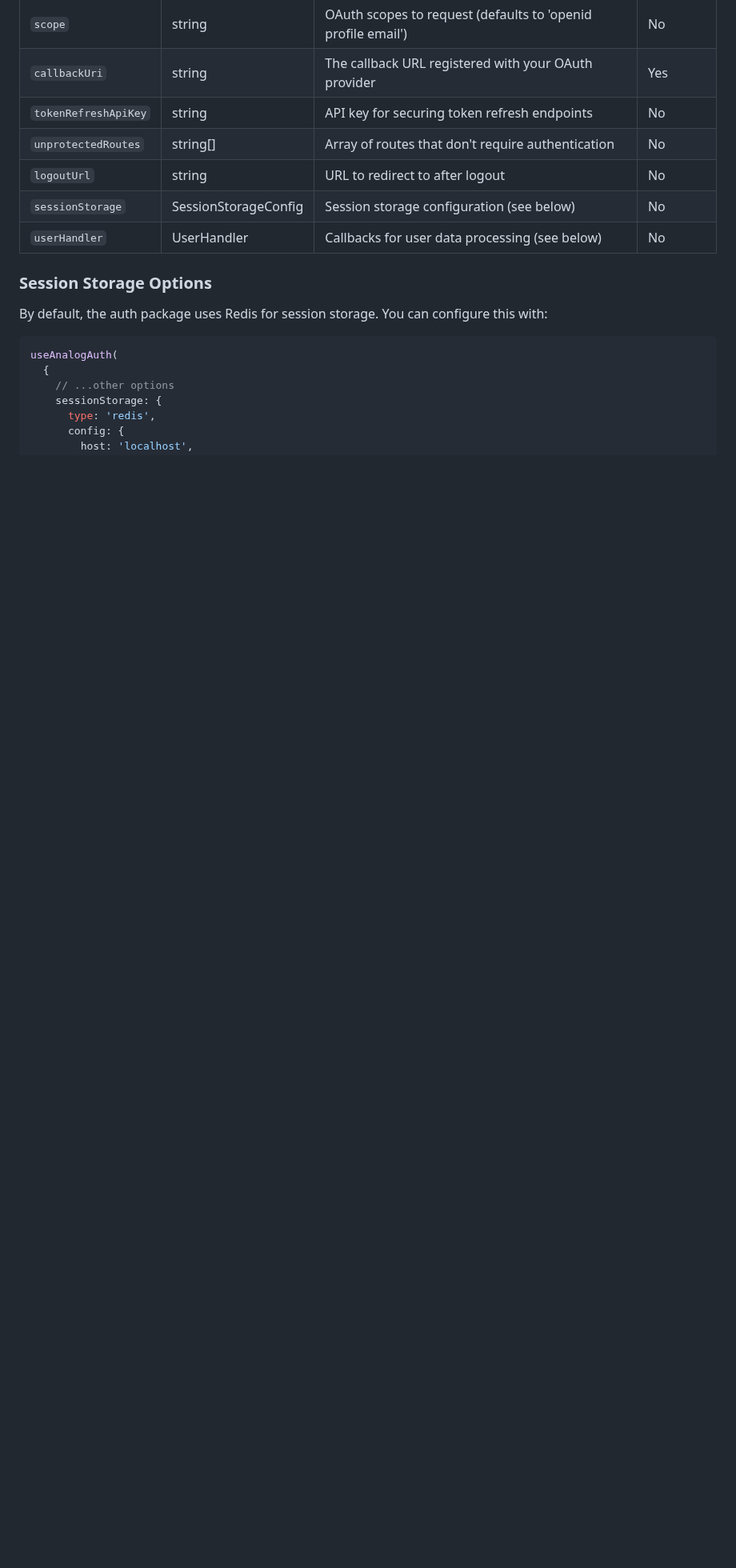
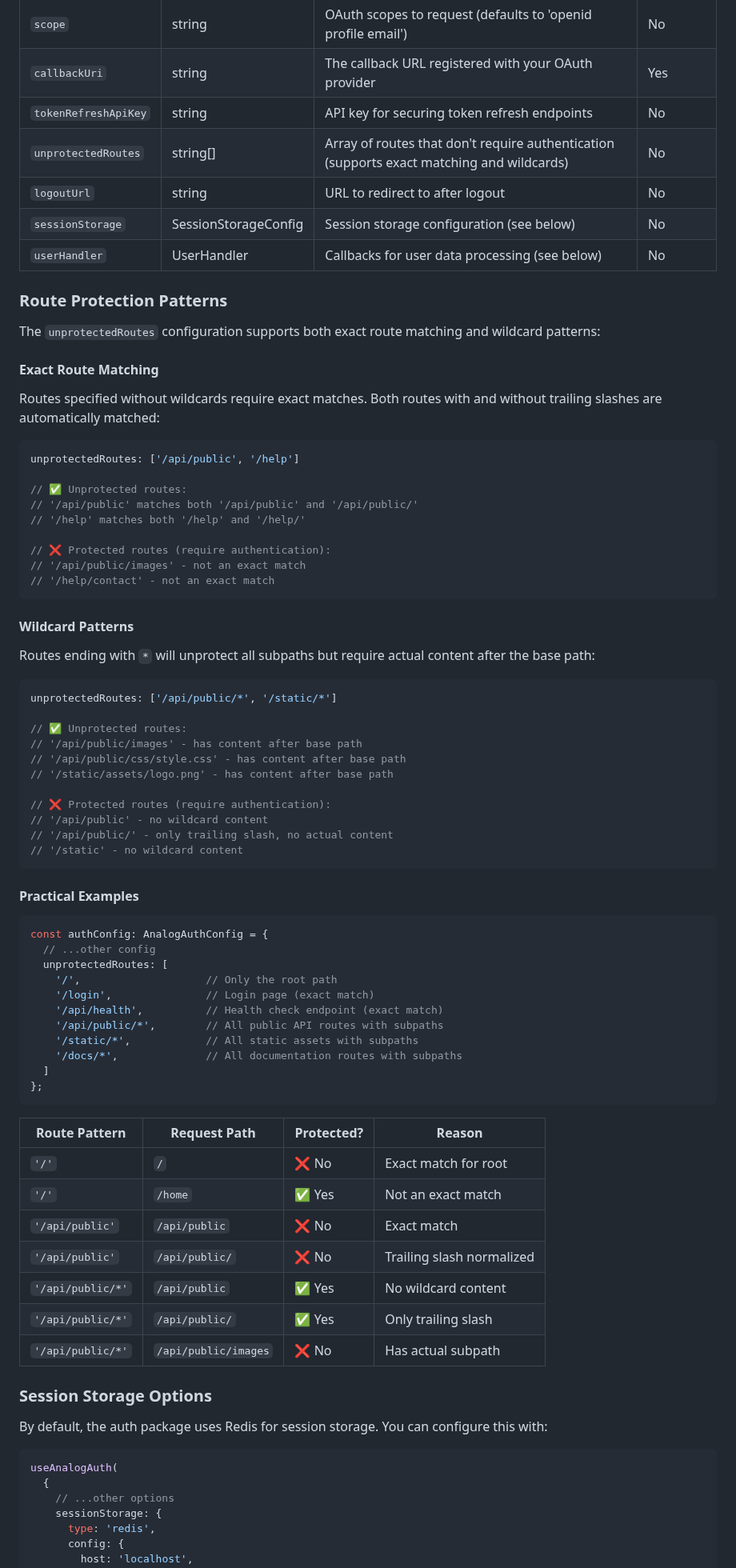
Before and after one commit to MrBacony/analog-tools, a Markdown page: packages/auth/README.md, the part around one of its changes. Shown at 80% size. GitHub-like rendering; blank space fills up the shorter version.

Commit message:
feat(auth): enhance unprotected routes with wildcard support and detailed examples

````diff
--- a/packages/auth/README.md
+++ b/packages/auth/README.md
@@ -198,10 +205,74 @@ The `useAnalogAuth` function accepts a configuration object with the following o
 | `scope`             | string               | OAuth scopes to request (defaults to 'openid profile email') | No       |
 | `callbackUri`       | string               | The callback URL registered with your OAuth provider         | Yes      |
 | `tokenRefreshApiKey`| string               | API key for securing token refresh endpoints                 | No       |
-| `unprotectedRoutes` | string[]             | Array of routes that don't require authentication            | No       |
+| `unprotectedRoutes` | string[]             | Array of routes that don't require authentication (supports exact matching and wildcards) | No       |
 | `logoutUrl`         | string               | URL to redirect to after logout                              | No       |
 | `sessionStorage`    | SessionStorageConfig | Session storage configuration (see below)                    | No       |
 | `userHandler`       | UserHandler          | Callbacks for user data processing (see below)               | No       |
+
+### Route Protection Patterns
+
+The `unprotectedRoutes` configuration supports both exact route matching and wildcard patterns:
+
+#### Exact Route Matching
+
+Routes specified without wildcards require exact matches. Both routes with and without trailing slashes are automatically matched:
+
+```typescript
+unprotectedRoutes: ['/api/public', '/help']
+
+// ✅ Unprotected routes:
+// '/api/public' matches both '/api/public' and '/api/public/'
+// '/help' matches both '/help' and '/help/'
+
+// ❌ Protected routes (require authentication):
+// '/api/public/images' - not an exact match
+// '/help/contact' - not an exact match
+```
+
+#### Wildcard Patterns
+
+Routes ending with `*` will unprotect all subpaths but require actual content after the base path:
+
+```typescript
+unprotectedRoutes: ['/api/public/*', '/static/*']
+
+// ✅ Unprotected routes:
+// '/api/public/images' - has content after base path
+// '/api/public/css/style.css' - has content after base path
+// '/static/assets/logo.png' - has content after base path
+
+// ❌ Protected routes (require authentication):
+// '/api/public' - no wildcard content
+// '/api/public/' - only trailing slash, no actual content
+// '/static' - no wildcard content
+```
+
+#### Practical Examples
+
+```typescript
+const authConfig: AnalogAuthConfig = {
+  // ...other config
+  unprotectedRoutes: [
+    '/',                    // Only the root path
+    '/login',               // Login page (exact match)
+    '/api/health',          // Health check endpoint (exact match)
+    '/api/public/*',        // All public API routes with subpaths
+    '/static/*',            // All static assets with subpaths
+    '/docs/*',              // All documentation routes with subpaths
+  ]
+};
+```
+
+| Route Pattern | Request Path | Protected? | Reason |
+|---------------|-------------|------------|---------|
+| `'/'` | `/` | ❌ No | Exact match for root |
+| `'/'` | `/home` | ✅ Yes | Not an exact match |
+| `'/api/public'` | `/api/public` | ❌ No | Exact match |
+| `'/api/public'` | `/api/public/` | ❌ No | Trailing slash normalized |
+| `'/api/public/*'` | `/api/public` | ✅ Yes | No wildcard content |
+| `'/api/public/*'` | `/api/public/` | ✅ Yes | Only trailing slash |
+| `'/api/public/*'` | `/api/public/images` | ❌ No | Has actual subpath |
 
 ### Session Storage Options
 
````
Also changed, not shown: other parts of packages/auth/README.md (+17 -2 lines).
